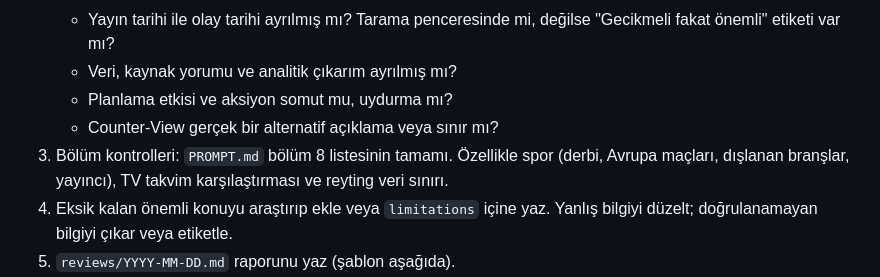
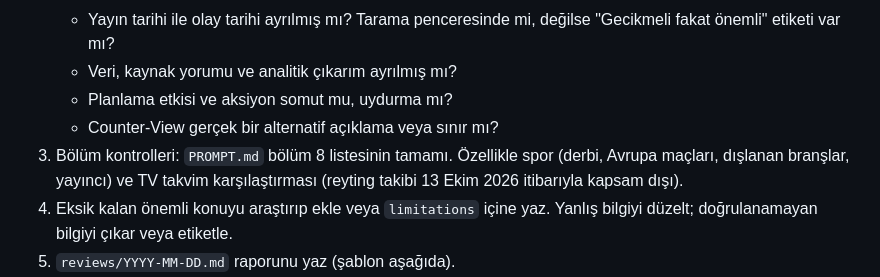
Before and after one commit to hushere/media-guide-daily, a Markdown page: WORKFLOW.md, the part around the change. GitHub-like rendering.

```diff
--- a/WORKFLOW.md
+++ b/WORKFLOW.md
@@ -63,7 +63,7 @@ index.html, assets/           Site (GitHub Pages)
    - Veri, kaynak yorumu ve analitik çıkarım ayrılmış mı?
    - Planlama etkisi ve aksiyon somut mu, uydurma mı?
    - Counter-View gerçek bir alternatif açıklama veya sınır mı?
-3. Bölüm kontrolleri: `PROMPT.md` bölüm 8 listesinin tamamı. Özellikle spor (derbi, Avrupa maçları, dışlanan branşlar, yayıncı), TV takvim karşılaştırması ve reyting veri sınırı.
+3. Bölüm kontrolleri: `PROMPT.md` bölüm 8 listesinin tamamı. Özellikle spor (derbi, Avrupa maçları, dışlanan branşlar, yayıncı) ve TV takvim karşılaştırması (reyting takibi 13 Ekim 2026 itibarıyla kapsam dışı).
 4. Eksik kalan önemli konuyu araştırıp ekle veya `limitations` içine yaz. Yanlış bilgiyi düzelt; doğrulanamayan bilgiyi çıkar veya etiketle.
 5. `reviews/YYYY-MM-DD.md` raporunu yaz (şablon aşağıda).
 6. Bülten dosyasında:
```
Also changed, not shown: PROMPT.md (+4 -9 lines), state/handoff.md (+1 -4 lines).
